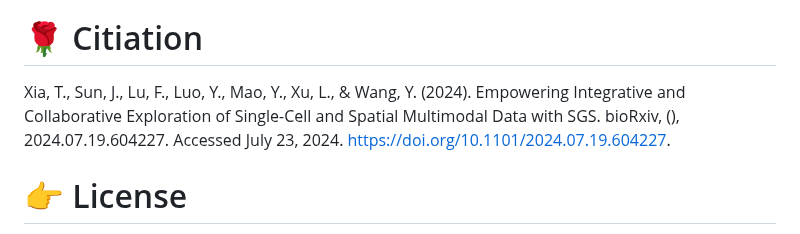
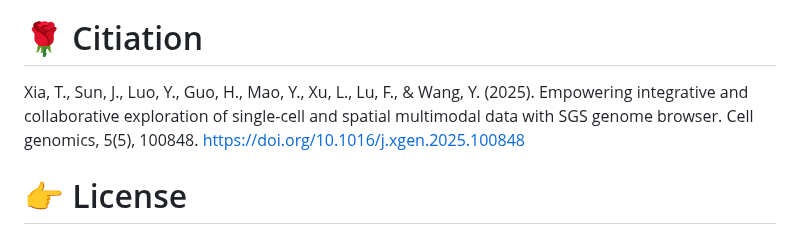
Before and after one commit to fanglu0411/sgs, a Markdown page: README.md, the part around the change. Drawn GitHub-style.

Commit message:
Update README.md
update citiation

```diff
--- a/README.md
+++ b/README.md
@@ -49,7 +49,8 @@ If you found an issue, please [report it](https://github.com/fanglu0411/sgs/issu
 + Jiahe Sun (sunjiahe0502@email.swu.edu.cn)
 
 # 🌹 Citiation
-Xia, T., Sun, J., Lu, F., Luo, Y., Mao, Y., Xu, L., & Wang, Y. (2024). Empowering Integrative and Collaborative Exploration of Single-Cell and Spatial Multimodal Data with SGS. bioRxiv, (), 2024.07.19.604227. Accessed July 23, 2024. https://doi.org/10.1101/2024.07.19.604227.
+Xia, T., Sun, J., Luo, Y., Guo, H., Mao, Y., Xu, L., Lu, F., & Wang, Y. (2025). Empowering integrative and collaborative exploration of single-cell and spatial multimodal data with SGS genome browser. Cell genomics, 5(5), 100848. https://doi.org/10.1016/j.xgen.2025.100848
+
 # 👉 License
 SGS Copyright (c) 2024 Wang lab. All rights reserved.
 This software is distributed under the MIT License (MIT).
```
